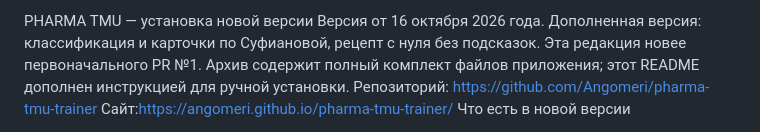
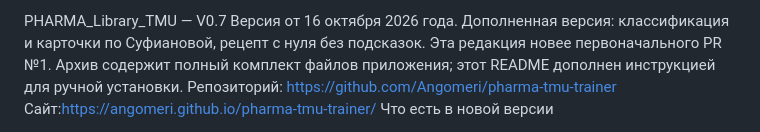
Before and after one commit to Angomeri/pharma-tmu-trainer, a Markdown page: README.md, the part around the change. Rendered like a GitHub page.

```diff
--- a/README.md
+++ b/README.md
@@ -1,4 +1,4 @@
-PHARMA TMU — установка новой версии
+PHARMA_Library_TMU — V0.7
 Версия от 16 октября 2026 года. Дополненная версия: классификация и карточки по Суфиановой, рецепт с нуля без подсказок. Эта редакция новее первоначального PR №1. Архив содержит полный комплект файлов приложения; этот README дополнен инструкцией для ручной установки.
 Репозиторий: https://github.com/Angomeri/pharma-tmu-trainer
 Сайт:https://angomeri.github.io/pharma-tmu-trainer/
```
